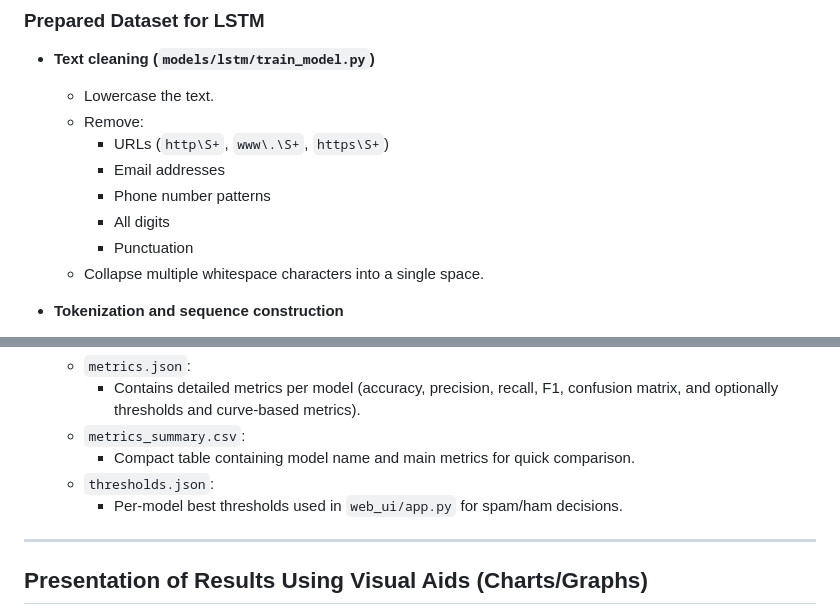
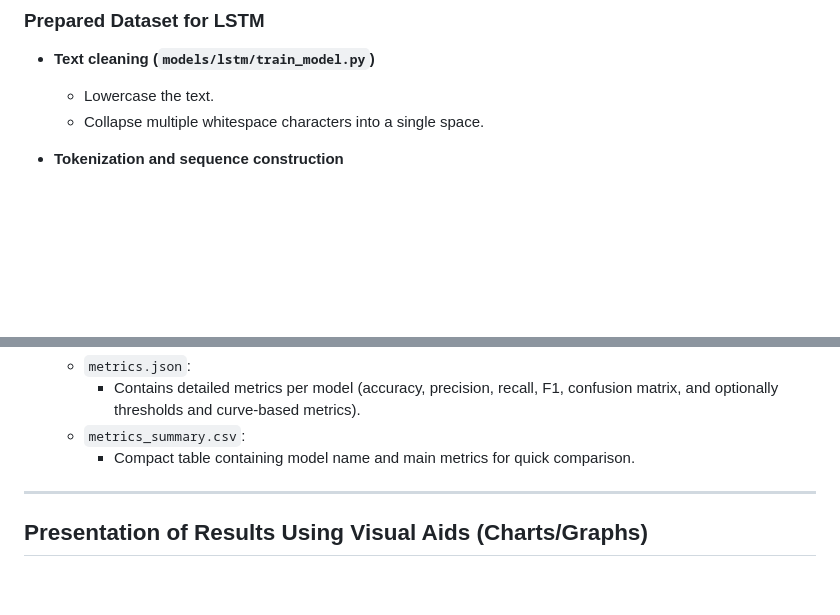
Before and after one commit to mematello/taglish-spam-detection, a Markdown page: presentation_slides.md, 2 parts joined by grey strips. Drawn GitHub-style; blank space fills up the shorter version.

Commit message:
edited the slides.md

```diff
--- a/presentation_slides.md
+++ b/presentation_slides.md
@@ -70,12 +70,6 @@ Across the pipeline, several common steps are applied before the data reaches ea
 
 - **Text cleaning (`models/lstm/train_model.py`)**
   - Lowercase the text.
-  - Remove:
-    - URLs (`http\S+`, `www\.\S+`, `https\S+`)
-    - Email addresses
-    - Phone number patterns
-    - All digits
-    - Punctuation
   - Collapse multiple whitespace characters into a single space.
 
 - **Tokenization and sequence construction**
@@ -200,8 +194,6 @@ Across the pipeline, several common steps are applied before the data reaches ea
     - Contains detailed metrics per model (accuracy, precision, recall, F1, confusion matrix, and optionally thresholds and curve-based metrics).
   - `metrics_summary.csv`:
     - Compact table containing model name and main metrics for quick comparison.
-  - `thresholds.json`:
-    - Per-model best thresholds used in `web_ui/app.py` for spam/ham decisions.
 
 ---
 
```
